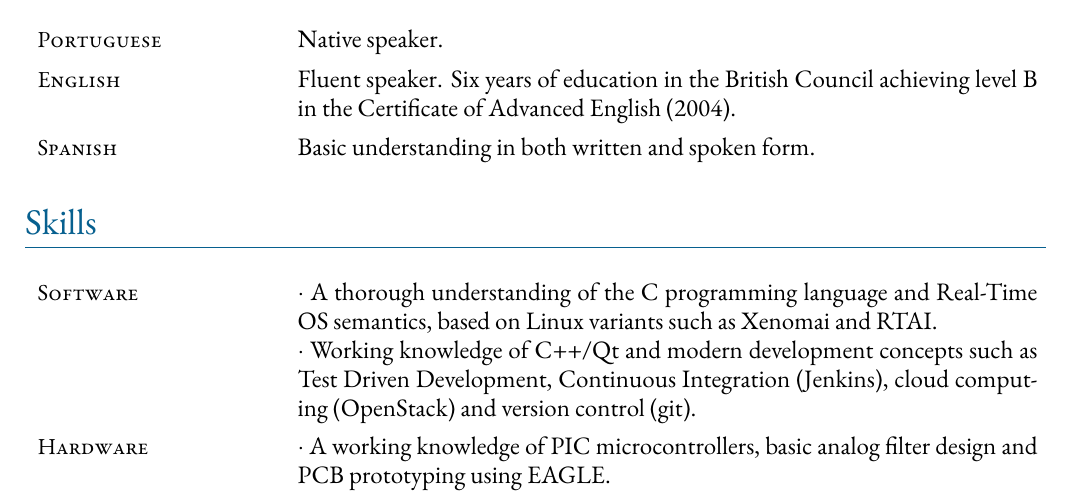
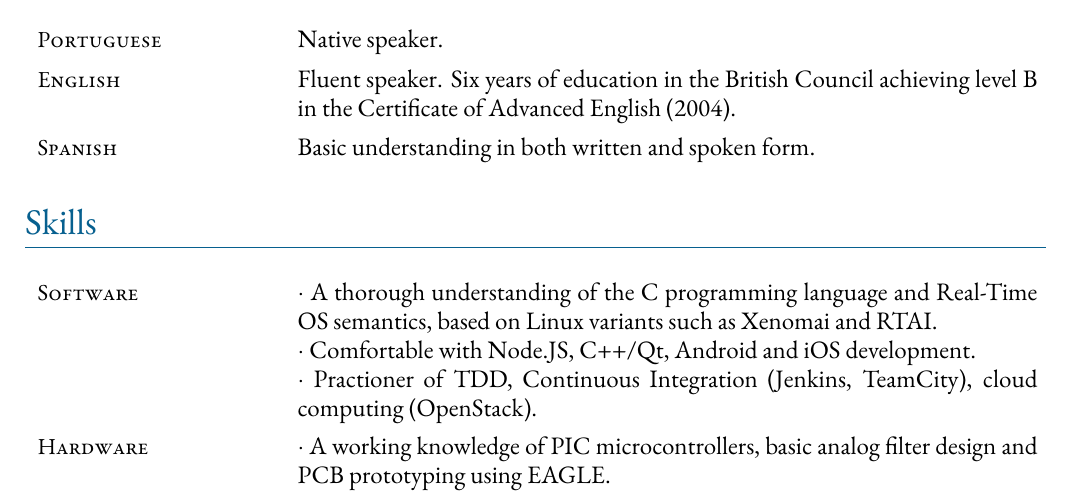
Before and after one commit to jorgeazevedo/jorge-azevedo-cv, a LaTeX document (main.tex): part of page 2 of 3, cut so that both start at the same text. Compiled offline with XeLaTeX; a missing font is replaced by an installed copy or a similar font.

Commit message:
Revise software skills

```diff
--- a/main.tex
+++ b/main.tex
@@ -153,9 +153,10 @@ B in the Certificate of Advanced English (2004).
  $\cdot$ A thorough understanding of the C programming language and Real-Time OS
 semantics, based on Linux variants such as Xenomai and RTAI.
 
- $\cdot$ Working knowledge of C++/Qt and modern development concepts such as
-Test Driven Development, Continuous Integration (Jenkins), cloud computing
-(OpenStack) and version control (git).
+ $\cdot$ Comfortable with Node.JS, C++/Qt, Android and iOS development.
+
+ $\cdot$ Practioner of TDD, Continuous Integration (Jenkins, TeamCity), cloud
+computing (OpenStack).
 }
 \standardEntry{Hardware}
 {
```
Also changed, not shown: render/JorgeAzevedoCV.pdf.
